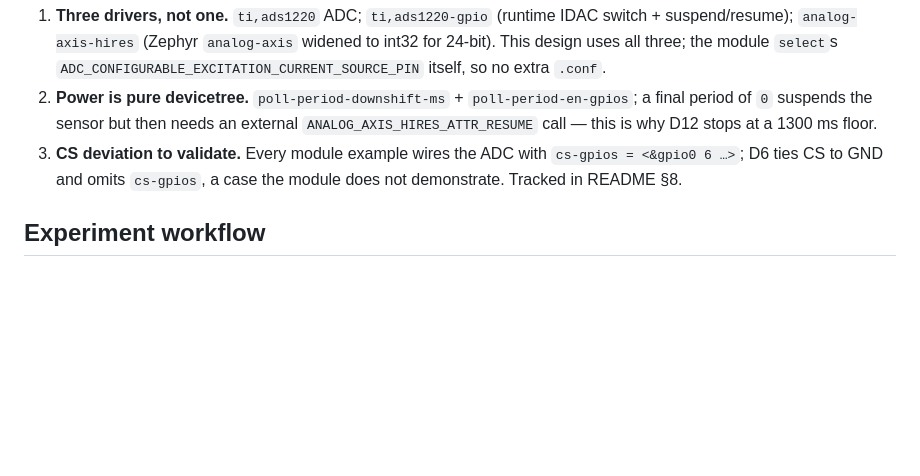
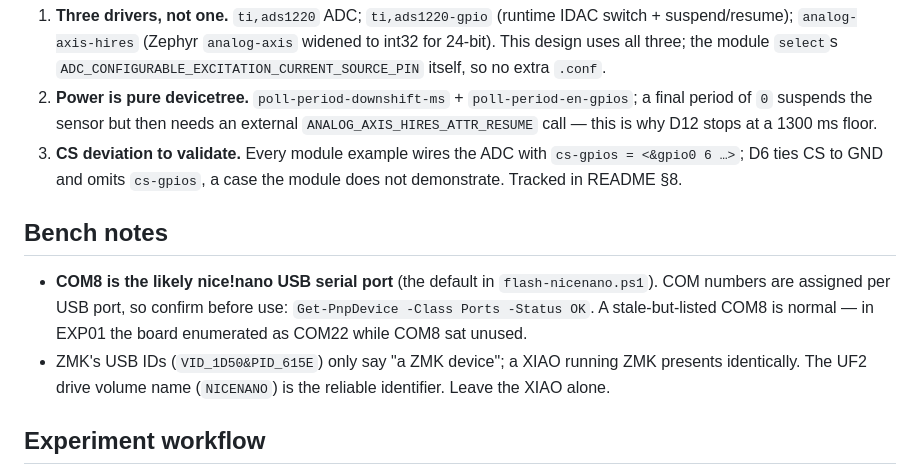
Before and after one commit to Magid-William/ADS1220, a Markdown page: AGENTS.md, the part around the change. GitHub-like rendering; blank space fills up the shorter version.

Commit message:
AGENTS.md: bench note - COM8 is the likely nice!nano port
Promoted from EXP01 (user-declared). Also records that ZMK's USB VID/PID does
not distinguish a nice!nano from a XIAO, so the NICENANO UF2 volume name is the
reliable identifier.

```diff
--- a/AGENTS.md
+++ b/AGENTS.md
@@ -41,6 +41,15 @@ The driver module this build depends on (Apache-2.0).
 3. **CS deviation to validate.** Every module example wires the ADC with
    `cs-gpios = <&gpio0 6 …>`; D6 ties CS to GND and omits `cs-gpios`, a case the
    module does not demonstrate. Tracked in README §8.
+
+## Bench notes
+- **COM8 is the likely nice!nano USB serial port** (the default in
+  `flash-nicenano.ps1`). COM numbers are assigned per USB port, so confirm before
+  use: `Get-PnpDevice -Class Ports -Status OK`. A stale-but-listed COM8 is
+  normal — in EXP01 the board enumerated as COM22 while COM8 sat unused.
+- ZMK's USB IDs (`VID_1D50&PID_615E`) only say "a ZMK device"; a XIAO running
+  ZMK presents identically. The UF2 drive volume name (`NICENANO`) is the
+  reliable identifier. Leave the XIAO alone.
 
 ## Experiment workflow
 Experiments are numbered EXP01, EXP02, ... One git branch per experiment,
```
